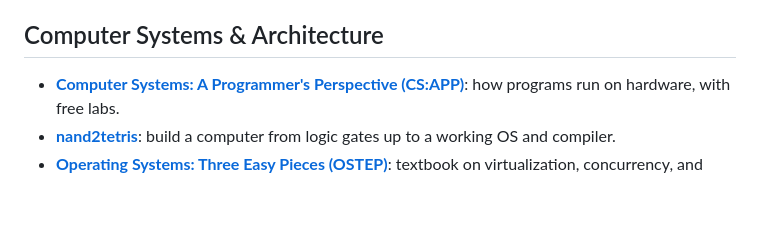
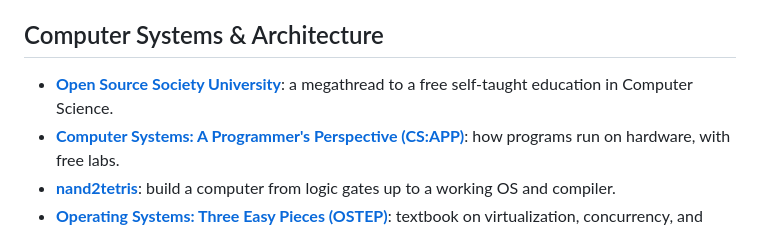
Before and after one commit to 0xTamil/archive, a Markdown page: README.md, the part around the change. GitHub-like rendering; blank space fills up the shorter version.

```diff
--- a/README.md
+++ b/README.md
@@ -55,6 +55,7 @@
 - **[Awesome OSDEV](https://github.com/devse-org/awesome-osdev)**: curated collection of tutorials, specifications, and reference materials for OS development.
 
 ## Computer Systems & Architecture
+- **[Open Source Society University](https://github.com/ossu/computer-science)**: a megathread to a free self-taught education in Computer Science.
 - **[Computer Systems: A Programmer's Perspective (CS:APP)](https://csapp.cs.cmu.edu/)**: how programs run on hardware, with free labs.
 - **[nand2tetris](https://www.nand2tetris.org/)**: build a computer from logic gates up to a working OS and compiler.
 - **[Operating Systems: Three Easy Pieces (OSTEP)](https://pages.cs.wisc.edu/~remzi/OSTEP/)**: textbook on virtualization, concurrency, and persistence, with projects.
```
